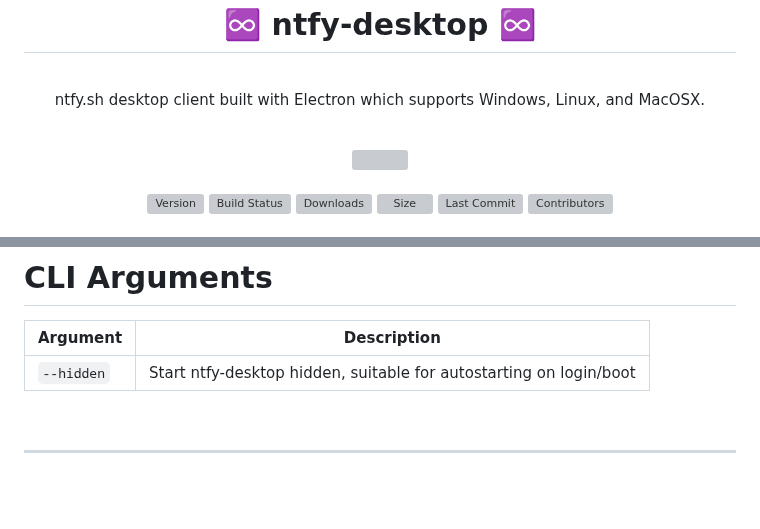
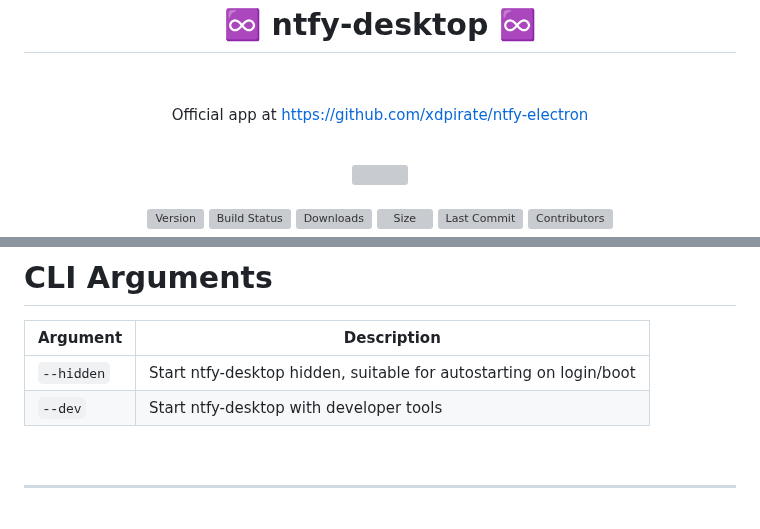
Before and after one commit to Aetherinox/ntfy-desktop, a Markdown page: README.md, 2 parts joined by grey strips. GitHub-like rendering; grey boxes are pictures that could not be loaded.

Commit message:
docs: add note for --dev

```diff
--- a/README.md
+++ b/README.md
@@ -1,7 +1,11 @@
 <div align="center">
 <h1>♾️ ntfy-desktop ♾️</h1>
 <br />
-<p>ntfy.sh desktop client built with Electron which supports Windows, Linux, and MacOSX.</p>
+<p>
+
+Official app at https://github.com/xdpirate/ntfy-electron
+
+</p>
 
 <br />
 
@@ -115,7 +119,7 @@ The following keybinds can be used within ntfy-desktop:
 | Argument | Description |
 | --- | --- |
 | `--hidden` | Start ntfy-desktop hidden, suitable for autostarting on login/boot |
-
+| `--dev` | Start ntfy-desktop with developer tools |
 
 <br />
 
```
